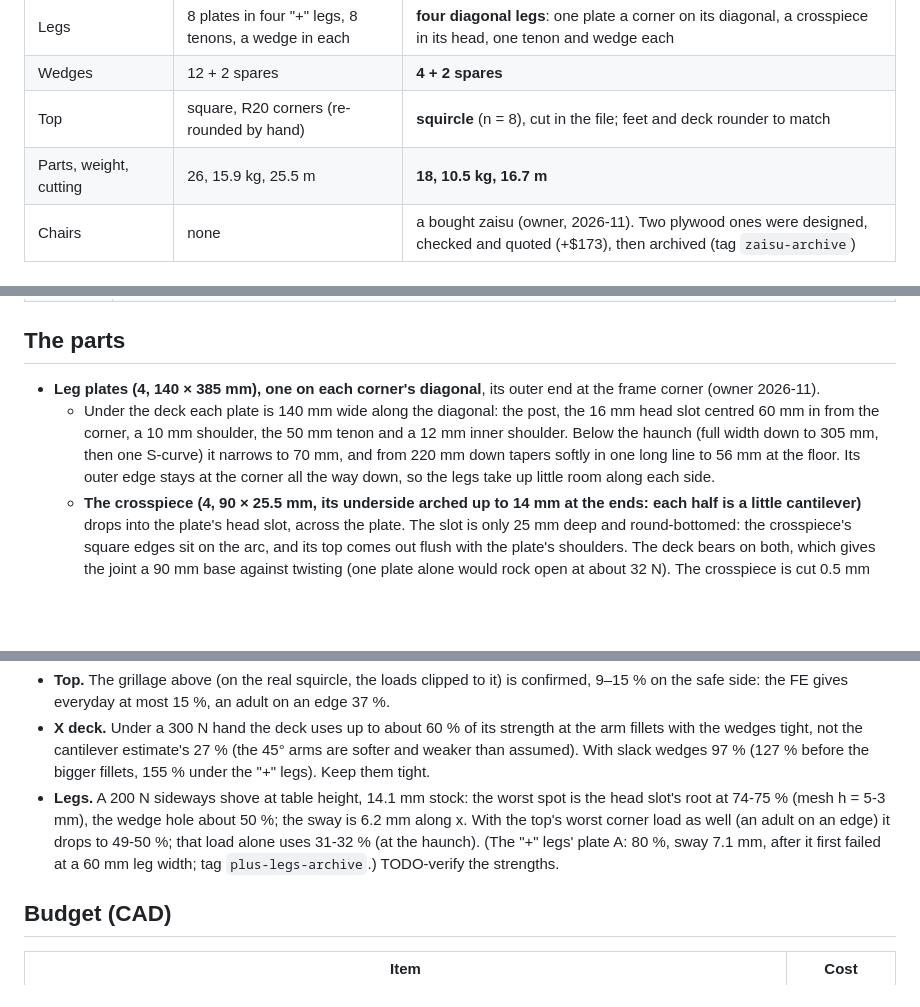
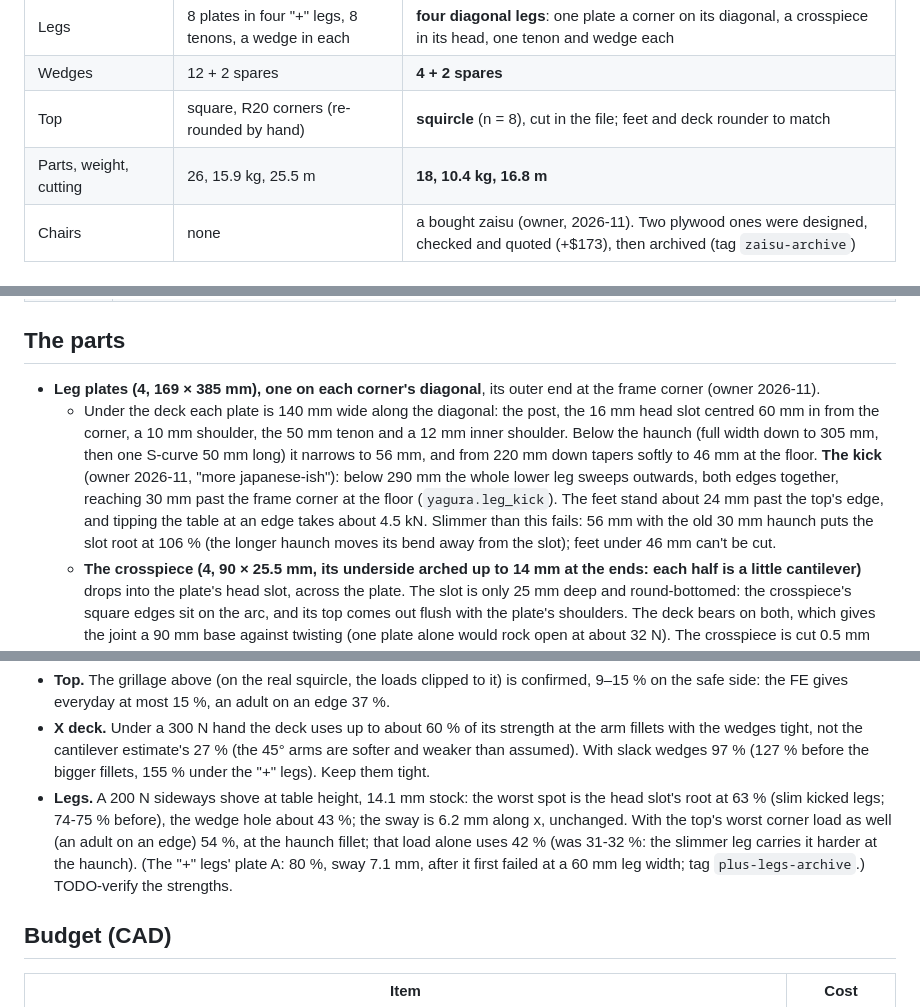
Before and after one commit to cv/kotatsu, a Markdown page: PLAN.md, 3 parts joined by grey strips. Rendered like a GitHub page; blank space fills up the shorter version.

```diff
--- a/PLAN.md
+++ b/PLAN.md
@@ -14,7 +14,7 @@ and anything I haven't confirmed yet is marked **TODO-verify**.
 | Legs | 8 plates in four "+" legs, 8 tenons, a wedge in each | **four diagonal legs**: one plate a corner on its diagonal, a crosspiece in its head, one tenon and wedge each |
 | Wedges | 12 + 2 spares | **4 + 2 spares** |
 | Top | square, R20 corners (re-rounded by hand) | **squircle** (n = 8), cut in the file; feet and deck rounder to match |
-| Parts, weight, cutting | 26, 15.9 kg, 25.5 m | **18, 10.5 kg, 16.7 m** |
+| Parts, weight, cutting | 26, 15.9 kg, 25.5 m | **18, 10.4 kg, 16.8 m** |
 | Chairs | none | a bought zaisu (owner, 2026-11). Two plywood ones were designed, checked and quoted (+$173), then archived (tag `zaisu-archive`) |
 
 ## Decisions
@@ -32,11 +32,15 @@ and anything I haven't confirmed yet is marked **TODO-verify**.
 
 ## The parts
 
-- **Leg plates (4, 140 × 385 mm), one on each corner's diagonal**, its outer end at the frame corner (owner 2026-11).
+- **Leg plates (4, 169 × 385 mm), one on each corner's diagonal**, its outer end at the frame corner (owner 2026-11).
   - Under the deck each plate is 140 mm wide along the diagonal: the post, the 16 mm head slot centred 60 mm
     in from the corner, a 10 mm shoulder, the 50 mm tenon and a 12 mm inner shoulder. Below the haunch (full width
-    down to 305 mm, then one S-curve) it narrows to 70 mm, and from 220 mm down tapers softly in one long line to 56 mm at the
-    floor. Its outer edge stays at the corner all the way down, so the legs take up little room along each side.
+    down to 305 mm, then one S-curve 50 mm long) it narrows to 56 mm, and from 220 mm down tapers softly to 46 mm at the
+    floor. **The kick** (owner 2026-11, "more japanese-ish"): below 290 mm the whole lower leg sweeps outwards, both
+    edges together, reaching 30 mm past the frame corner at the floor (`yagura.leg_kick`). The feet stand about 24 mm
+    past the top's edge, and tipping the table at an edge takes about 4.5 kN. Slimmer than this fails: 56 mm with the
+    old 30 mm haunch puts the slot root at 106 % (the longer haunch moves its bend away from the slot); feet under
+    46 mm can't be cut.
   - **The crosspiece (4, 90 × 25.5 mm, its underside arched up to 14 mm at the ends: each half is a little
     cantilever)** drops into the plate's head slot, across the plate. The slot is only
     25 mm deep and round-bottomed: the crosspiece's square edges sit on the arc, and its top comes out flush
@@ -153,9 +157,10 @@ three parts with real outlines on 14.1 mm stock:
   wedges tight, not the cantilever estimate's 27 % (the 45° arms are softer and weaker than assumed). With
   slack wedges 97 % (127 % before the bigger fillets, 155 % under the "+" legs). Keep them tight.
 - **Legs.** A 200 N sideways shove at table height, 14.1 mm stock: the worst spot is the head slot's root at
-  74-75 % (mesh h = 5-3 mm), the wedge hole about 50 %; the sway is 6.2 mm along x. With the top's worst corner load
-  as well (an adult on an edge) it drops to 49-50 %; that load alone uses 31-32 % (at the haunch). (The "+" legs' plate A: 80 %, sway 7.1 mm, after it first failed
-  at a 60 mm leg width; tag `plus-legs-archive`.) TODO-verify the strengths.
+  63 % (slim kicked legs; 74-75 % before), the wedge hole about 43 %; the sway is 6.2 mm along x, unchanged. With the
+  top's worst corner load as well (an adult on an edge) 54 %, at the haunch fillet; that load alone uses 42 % (was
+  31-32 %: the slimmer leg carries it harder at the haunch). (The "+" legs' plate A: 80 %, sway 7.1 mm, after it
+  first failed at a 60 mm leg width; tag `plus-legs-archive`.) TODO-verify the strengths.
 
 ## Budget (CAD)
 
```
Also changed, not shown: other parts of PLAN.md (+1 -1 lines), README.md (+16 -3 lines), docs/fea.md (+9 -5 lines), docs/img/v2-parts.png.
